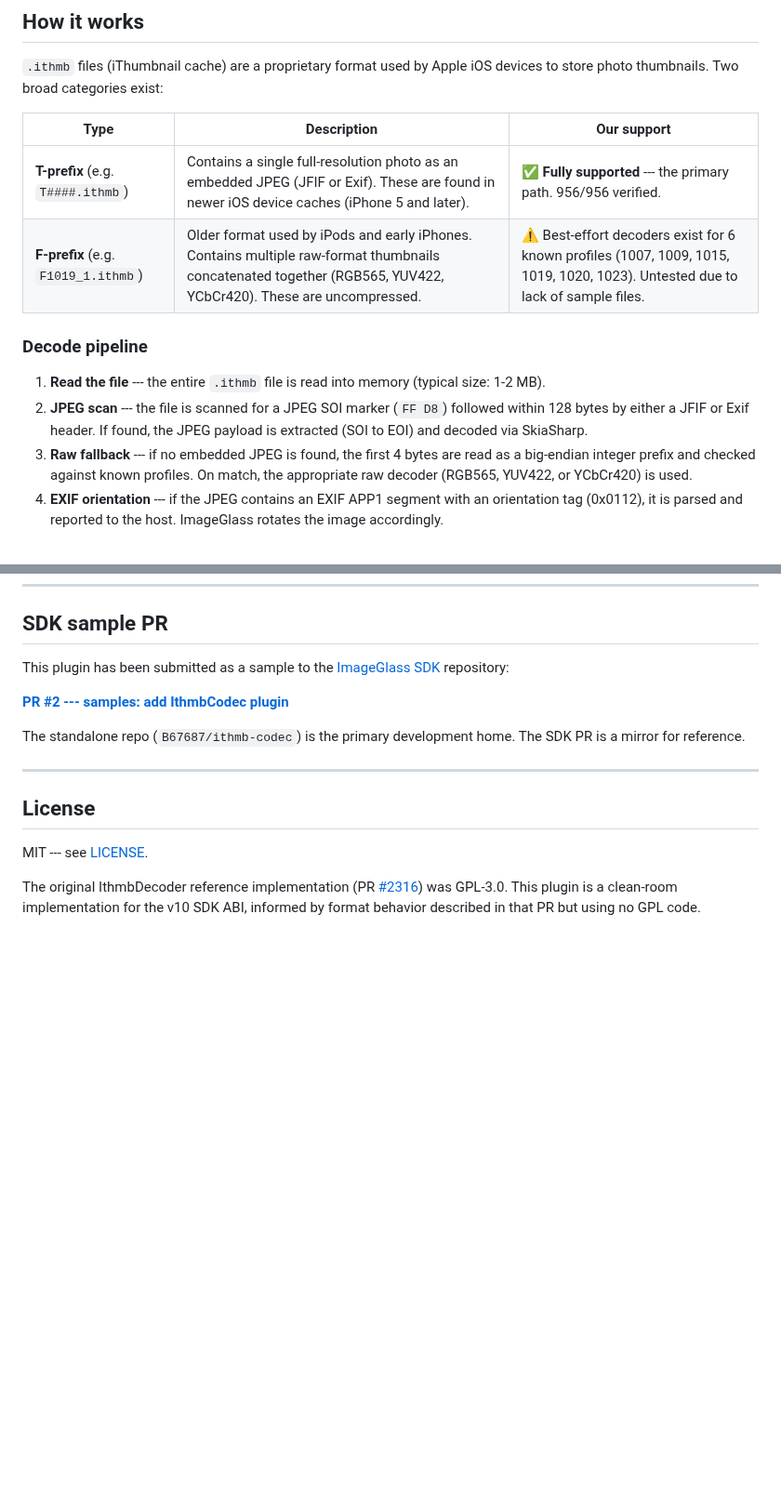
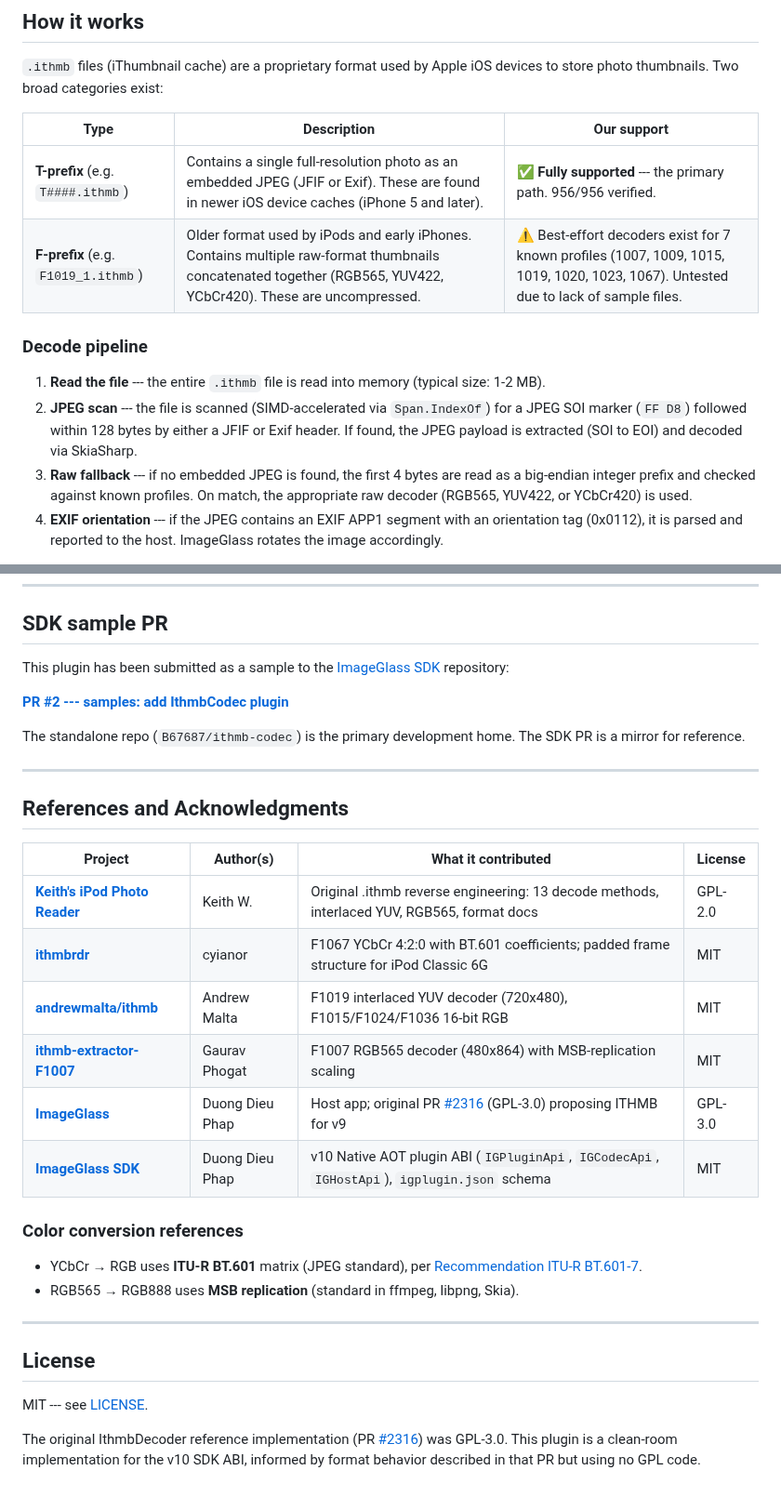
Before and after one commit to B67687/Ithmb-Codec, a Markdown page: README.md, 2 parts joined by grey strips. Shown at 93% size. Rendered like a GitHub page; blank space fills up the shorter version.

```diff
--- a/README.md
+++ b/README.md
@@ -24,15 +24,15 @@ Tested with **956 T####.ithmb files** from an iPhone 5 (iOS 7) iPod Photo Cache
 
 `.ithmb` files (iThumbnail cache) are a proprietary format used by Apple iOS devices to store photo thumbnails. Two broad categories exist:
 
-| Type                                | Description                                                                                                                                                     | Our support                                                                                                                    |
-| ----------------------------------- | --------------------------------------------------------------------------------------------------------------------------------------------------------------- | ------------------------------------------------------------------------------------------------------------------------------ |
-| **T-prefix** (e.g. `T####.ithmb`)   | Contains a single full-resolution photo as an embedded JPEG (JFIF or Exif). These are found in newer iOS device caches (iPhone 5 and later).                    | ✅ **Fully supported** --- the primary path. 956/956 verified.                                                                   |
-| **F-prefix** (e.g. `F1019_1.ithmb`) | Older format used by iPods and early iPhones. Contains multiple raw-format thumbnails concatenated together (RGB565, YUV422, YCbCr420). These are uncompressed. | ⚠️ Best-effort decoders exist for 6 known profiles (1007, 1009, 1015, 1019, 1020, 1023). Untested due to lack of sample files. |
+| Type                                | Description                                                                                                                                                     | Our support                                                                                                                          |
+| ----------------------------------- | --------------------------------------------------------------------------------------------------------------------------------------------------------------- | ------------------------------------------------------------------------------------------------------------------------------------ |
+| **T-prefix** (e.g. `T####.ithmb`)   | Contains a single full-resolution photo as an embedded JPEG (JFIF or Exif). These are found in newer iOS device caches (iPhone 5 and later).                    | ✅ **Fully supported** --- the primary path. 956/956 verified.                                                                       |
+| **F-prefix** (e.g. `F1019_1.ithmb`) | Older format used by iPods and early iPhones. Contains multiple raw-format thumbnails concatenated together (RGB565, YUV422, YCbCr420). These are uncompressed. | ⚠️ Best-effort decoders exist for 7 known profiles (1007, 1009, 1015, 1019, 1020, 1023, 1067). Untested due to lack of sample files. |
 
 ### Decode pipeline
 
 1. **Read the file** --- the entire `.ithmb` file is read into memory (typical size: 1-2 MB).
-2. **JPEG scan** --- the file is scanned for a JPEG SOI marker (`FF D8`) followed within 128 bytes by either a JFIF or Exif header. If found, the JPEG payload is extracted (SOI to EOI) and decoded via SkiaSharp.
+2. **JPEG scan** --- the file is scanned (SIMD-accelerated via `Span.IndexOf`) for a JPEG SOI marker (`FF D8`) followed within 128 bytes by either a JFIF or Exif header. If found, the JPEG payload is extracted (SOI to EOI) and decoded via SkiaSharp.
 3. **Raw fallback** --- if no embedded JPEG is found, the first 4 bytes are read as a big-endian integer prefix and checked against known profiles. On match, the appropriate raw decoder (RGB565, YUV422, or YCbCr420) is used.
 4. **EXIF orientation** --- if the JPEG contains an EXIF APP1 segment with an orientation tag (0x0112), it is parsed and reported to the host. ImageGlass rotates the image accordingly.
 
@@ -192,6 +201,24 @@ The standalone repo (`B67687/ithmb-codec`) is the primary development home. The
 
 ---
 
+## References and Acknowledgments
+
+| Project                                                                             | Author(s)       | What it contributed                                                                                            | License |
+| ----------------------------------------------------------------------------------- | --------------- | -------------------------------------------------------------------------------------------------------------- | ------- |
+| [**Keith's iPod Photo Reader**](https://github.com/kebwi/Keiths_iPod_Photo_Reader)  | Keith W.        | Original .ithmb reverse engineering: 13 decode methods, interlaced YUV, RGB565, format docs                    | GPL-2.0 |
+| [**ithmbrdr**](https://github.com/cyianor/ithmbrdr)                                 | cyianor         | F1067 YCbCr 4:2:0 with BT.601 coefficients; padded frame structure for iPod Classic 6G                         | MIT     |
+| [**andrewmalta/ithmb**](https://github.com/andrewmalta/ithmb)                       | Andrew Malta    | F1019 interlaced YUV decoder (720x480), F1015/F1024/F1036 16-bit RGB                                           | MIT     |
+| [**ithmb-extractor-F1007**](https://github.com/Gaurav-Phogat/ithmb-extractor-F1007) | Gaurav Phogat   | F1007 RGB565 decoder (480x864) with MSB-replication scaling                                                    | MIT     |
+| [**ImageGlass**](https://github.com/d2phap/ImageGlass)                              | Duong Dieu Phap | Host app; original PR [#2316](https://github.com/d2phap/ImageGlass/pull/2316) (GPL-3.0) proposing ITHMB for v9 | GPL-3.0 |
+| [**ImageGlass SDK**](https://github.com/ImageGlass/SDK)                             | Duong Dieu Phap | v10 Native AOT plugin ABI (`IGPluginApi`, `IGCodecApi`, `IGHostApi`), `igplugin.json` schema                   | MIT     |
+
+### Color conversion references
+
+- YCbCr → RGB uses **ITU-R BT.601** matrix (JPEG standard), per [Recommendation ITU-R BT.601-7](https://www.itu.int/rec/R-REC-BT.601).
+- RGB565 → RGB888 uses **MSB replication** (standard in ffmpeg, libpng, Skia).
+
+---
+
 ## License
 
 MIT --- see [LICENSE](LICENSE).
```
Also changed, not shown: other parts of README.md (+33 -24 lines).
